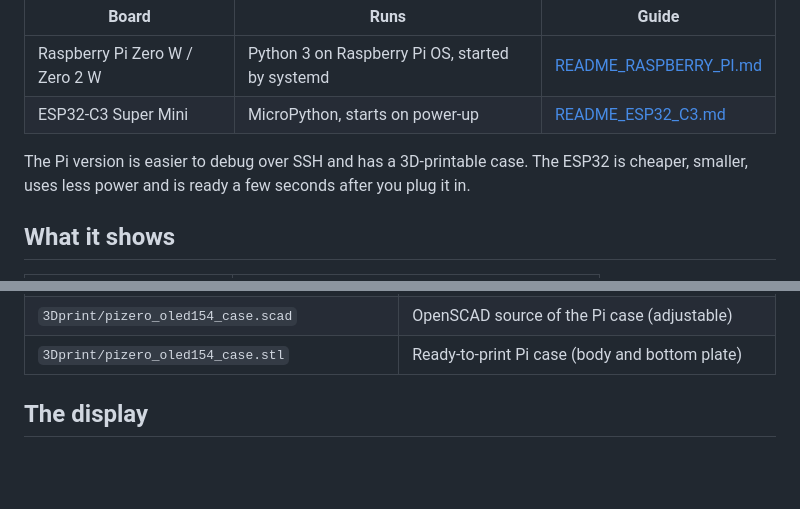
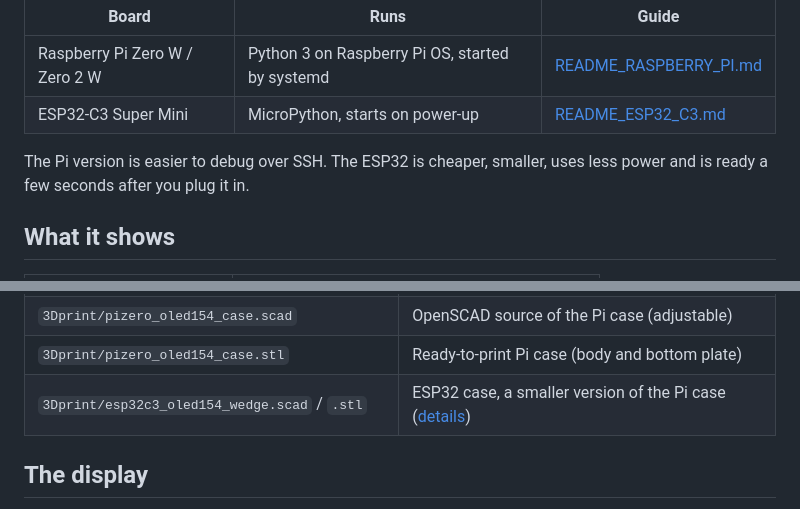
Before and after one commit to deluge/ai-usage-monitor, a Markdown page: README.md, 2 parts joined by grey strips. Rendered like a GitHub page; blank space fills up the shorter version.

```diff
--- a/README.md
+++ b/README.md
@@ -15,7 +15,7 @@ This README covers everything both boards have in common. The board-specific ste
 | Raspberry Pi Zero W / Zero 2 W | Python 3 on Raspberry Pi OS, started by systemd | [README_RASPBERRY_PI.md](README_RASPBERRY_PI.md) |
 | ESP32-C3 Super Mini | MicroPython, starts on power-up | [README_ESP32_C3.md](README_ESP32_C3.md) |
 
-The Pi version is easier to debug over SSH and has a 3D-printable case. The ESP32 is cheaper, smaller, uses less power and is ready a few seconds after you plug it in.
+The Pi version is easier to debug over SSH. The ESP32 is cheaper, smaller, uses less power and is ready a few seconds after you plug it in.
 
 ## What it shows
 
@@ -60,6 +60,7 @@ Claude Code shows your limits with `/usage`. Behind that is an **undocumented**
 | `pyproject.toml` / `uv.lock` | Development tools and settings (managed with [uv](https://docs.astral.sh/uv/)); the boards don't use them |
 | `3Dprint/pizero_oled154_case.scad` | OpenSCAD source of the Pi case (adjustable) |
 | `3Dprint/pizero_oled154_case.stl` | Ready-to-print Pi case (body and bottom plate) |
+| `3Dprint/esp32c3_oled154_wedge.scad` / `.stl` | ESP32 case, a smaller version of the Pi case ([details](README_ESP32_C3.md#case)) |
 
 ## The display
 
```
Also changed, not shown: README_ESP32_C3.md (+25 -1 lines), docs/displays/oled_m154_7p/esp32_case1.png (added), docs/displays/oled_m154_7p/esp32_case2.png (added), 2 other files.
